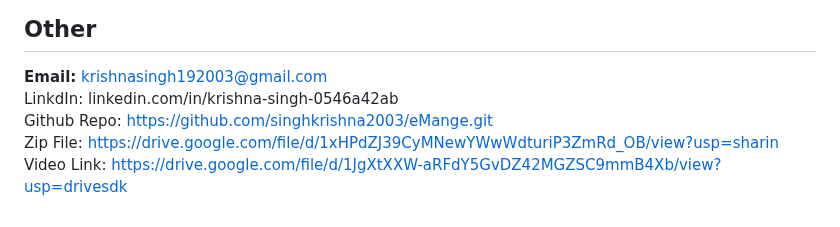
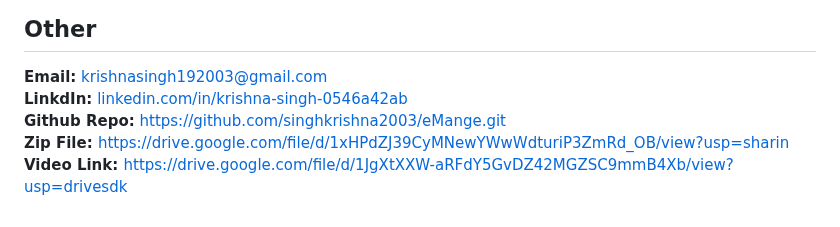
Before and after one commit to singhkrishna2003/eMange, a Markdown page: README.md, the part around the change. GitHub-like rendering.

```diff
--- a/README.md
+++ b/README.md
@@ -54,7 +54,7 @@ password : admin123
 
 ## Other
 <b>Email:</b> krishnasingh192003@gmail.com  <br>
-LinkdIn: linkedin.com/in/krishna-singh-0546a42ab  <br>
-Github Repo: https://github.com/singhkrishna2003/eMange.git  <br>
-Zip File: https://drive.google.com/file/d/1xHPdZJ39CyMNewYWwWdturiP3ZmRd_OB/view?usp=sharin  <br>
-Video Link: https://drive.google.com/file/d/1JgXtXXW-aRFdY5GvDZ42MGZSC9mmB4Xb/view?usp=drivesdk  <br>
+<b>LinkdIn:</b> [linkedin.com/in/krishna-singh-0546a42ab](https://www.linkedin.com/in/krishna-singh-0546a42ab/)  <br>
+<b>Github Repo:</b> https://github.com/singhkrishna2003/eMange.git  <br>
+<b>Zip File: </b> https://drive.google.com/file/d/1xHPdZJ39CyMNewYWwWdturiP3ZmRd_OB/view?usp=sharin  <br>
+<b>Video Link: </b> https://drive.google.com/file/d/1JgXtXXW-aRFdY5GvDZ42MGZSC9mmB4Xb/view?usp=drivesdk  <br>
```
